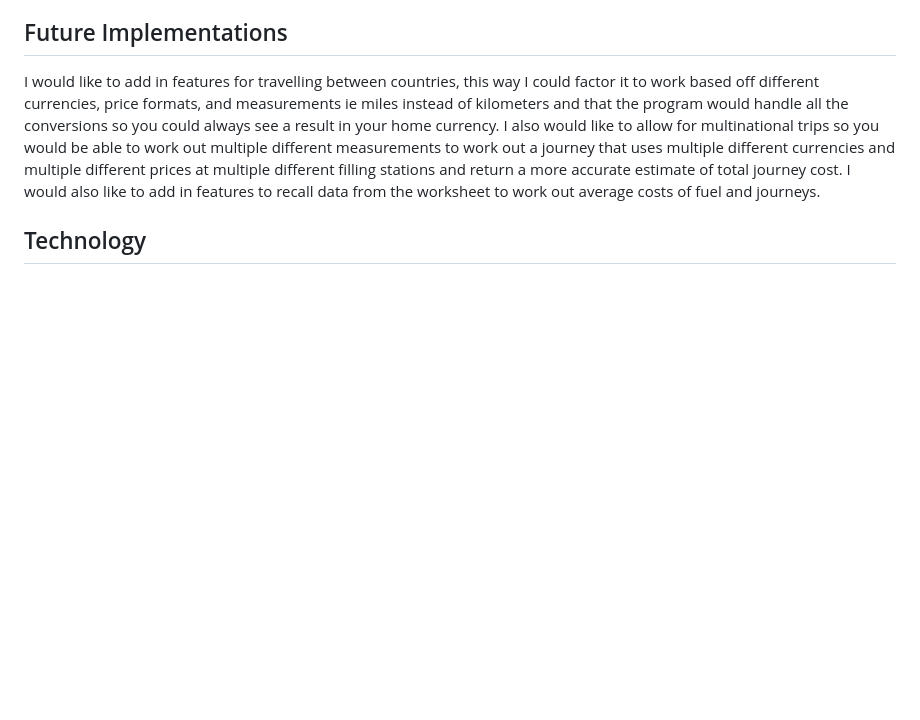
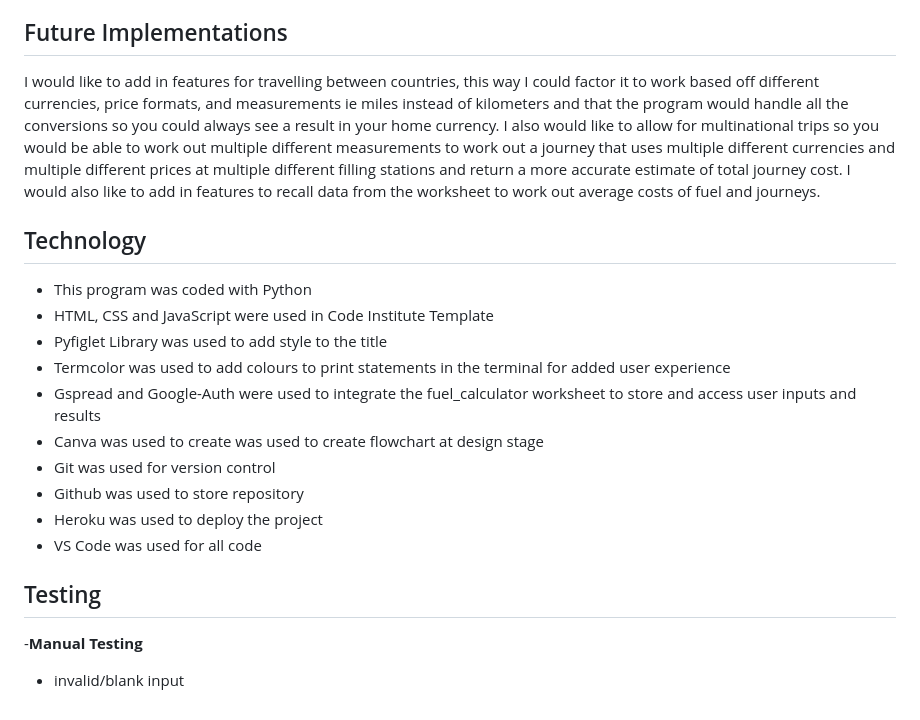
Before and after one commit to Mbutler1991/fuel-calculator, a Markdown page: README.md, the part around the change. Drawn GitHub-style; blank space fills up the shorter version.

Commit message:
Update README.md added content to technology section

```diff
--- a/README.md
+++ b/README.md
@@ -75,3 +75,20 @@ Flowchart was created with Canva and some changes have been made since this stag
 I would like to add in features for travelling between countries, this way I could factor it to work based off different currencies, price formats, and measurements ie miles instead of kilometers and that the program would handle all the conversions so you could always see a result in your home currency. I also would like to allow for multinational trips so you would be able to work out multiple different measurements to work out a journey that uses multiple different currencies and multiple different prices at multiple different filling stations and return a more accurate estimate of total journey cost. I would also like to add in features to recall data from the worksheet to work out average costs of fuel and journeys.
 
 ## Technology
+
+- This program was coded with Python
+- HTML, CSS and JavaScript were used in Code Institute Template
+- Pyfiglet Library was used to add style to the title
+- Termcolor was used to add colours to print statements in the terminal for added user experience
+- Gspread and Google-Auth were used to integrate the fuel_calculator worksheet to store and access user inputs and results
+- Canva was used to create was used to create flowchart at design stage
+- Git was used for version control
+- Github was used to store repository
+- Heroku was used to deploy the project
+- VS Code was used for all code
+
+## Testing
+
+-__Manual Testing__
+
+- invalid/blank input
```
